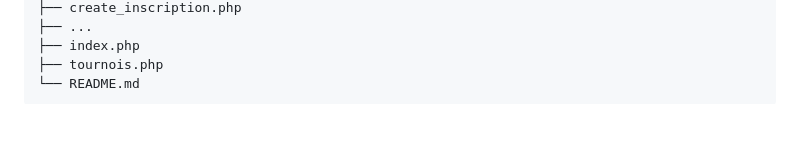
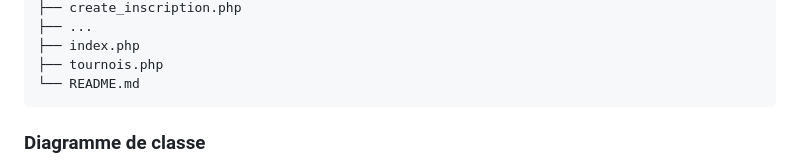
Before and after one commit to eLux-info/AP1, a Markdown page: README.md, the part around the change printed below. Rendered like a GitHub page; blank space fills up the shorter version.

````diff
--- a/README.md
+++ b/README.md
@@ -90,6 +90,8 @@ ArrasGame est une plateforme web conçue pour organiser des tournois de jeux vid
 ├── tournois.php
 └── README.md
 ```
+
+### Diagramme de classe
 ```mermaid
 classDiagram
 direction LR
````
Also changed, not shown: other parts of README.md (+1 -1 lines).
